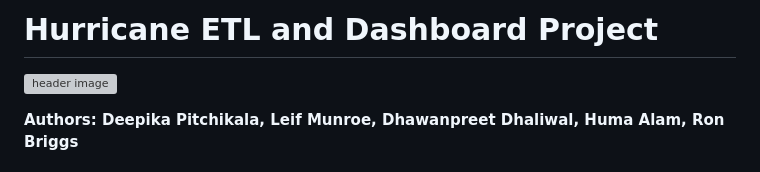
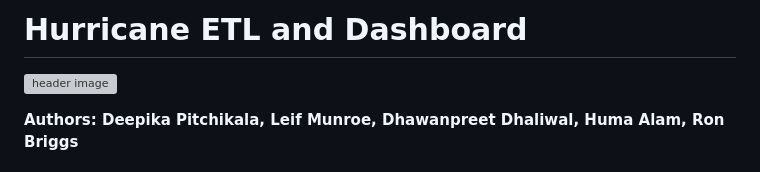
Before and after one commit to rkb81/Hurricane-Dashboard-Project, a Markdown page: README.md, the part around the change. Rendered like a GitHub page; grey boxes are pictures that could not be loaded.

```diff
--- a/README.md
+++ b/README.md
@@ -1,4 +1,4 @@
-# Hurricane ETL and Dashboard Project
+# Hurricane ETL and Dashboard
 ![header image](https://github.com/rkb81/Hurricane-ETL-Dashboard-Project/blob/main/static/dashboard.png)
 
 **Authors: Deepika Pitchikala, Leif Munroe, Dhawanpreet Dhaliwal, Huma Alam, Ron Briggs**
```
